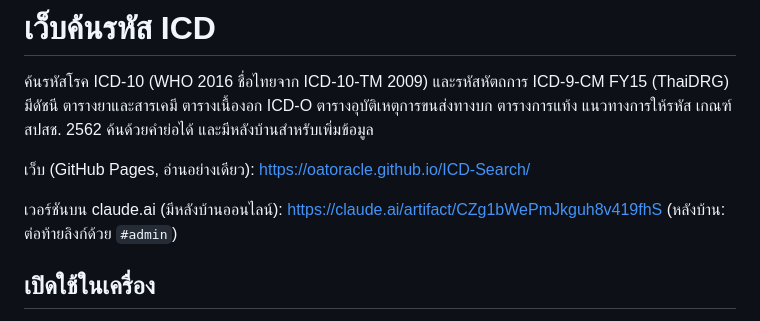
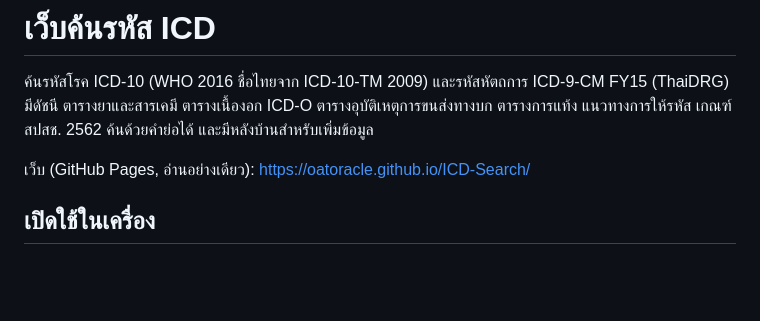
Before and after one commit to oatOracLe/ICD-Search, a Markdown page: README.md, the part around the change. Rendered like a GitHub page; blank space fills up the shorter version.

Commit message:
Update README by removing claude.ai link
Removed link to the version on claude.ai and clarified local setup instructions.

```diff
--- a/README.md
+++ b/README.md
@@ -4,8 +4,6 @@
 มีดัชนี ตารางยาและสารเคมี ตารางเนื้องอก ICD-O ตารางอุบัติเหตุการขนส่งทางบก ตารางการแท้ง แนวทางการให้รหัส เกณฑ์ สปสช. 2562 ค้นด้วยคำย่อได้ และมีหลังบ้านสำหรับเพิ่มข้อมูล
 
 เว็บ (GitHub Pages, อ่านอย่างเดียว): https://oatoracle.github.io/ICD-Search/
-
-เวอร์ชันบน claude.ai (มีหลังบ้านออนไลน์): https://claude.ai/artifact/CZg1bWePmJkguh8v419fhS (หลังบ้าน: ต่อท้ายลิงก์ด้วย `#admin`)
 
 ## เปิดใช้ในเครื่อง
 หน้าเว็บโหลดข้อมูลจากโฟลเดอร์ `web/data` จึงต้องเปิดผ่านเว็บเซิร์ฟเวอร์ ดับเบิลคลิกไฟล์ HTML ตรง ๆ จะโหลดข้อมูลไม่ได้
```
